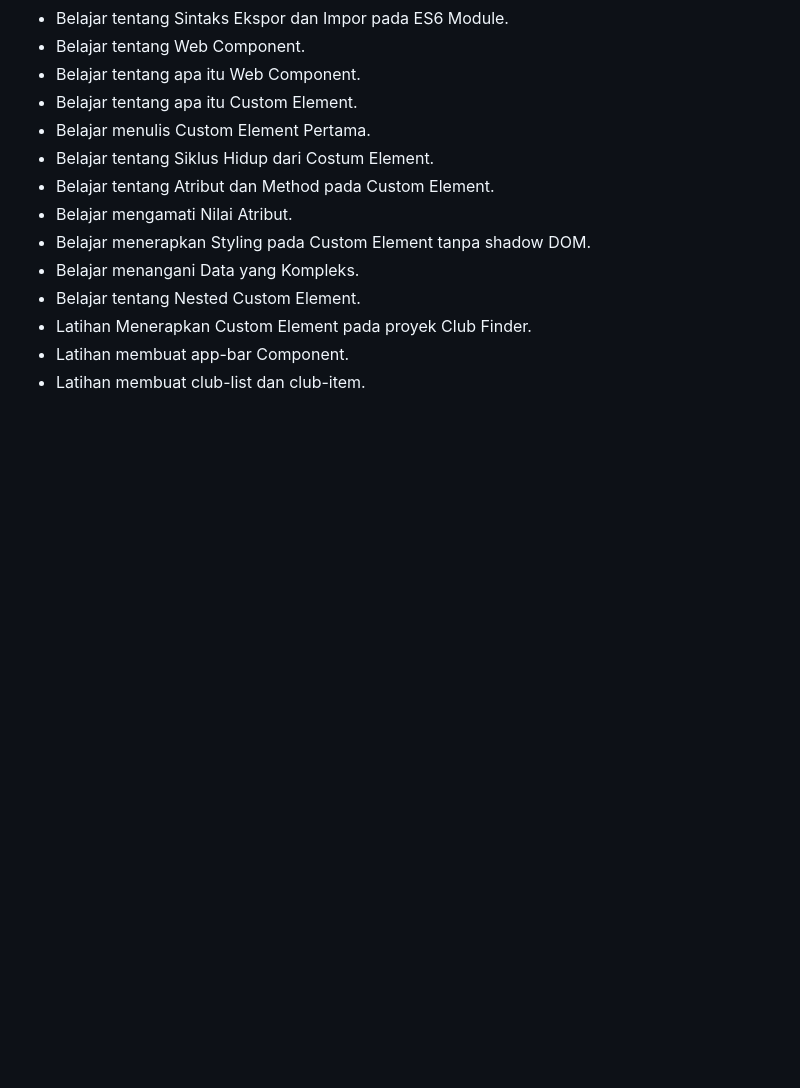
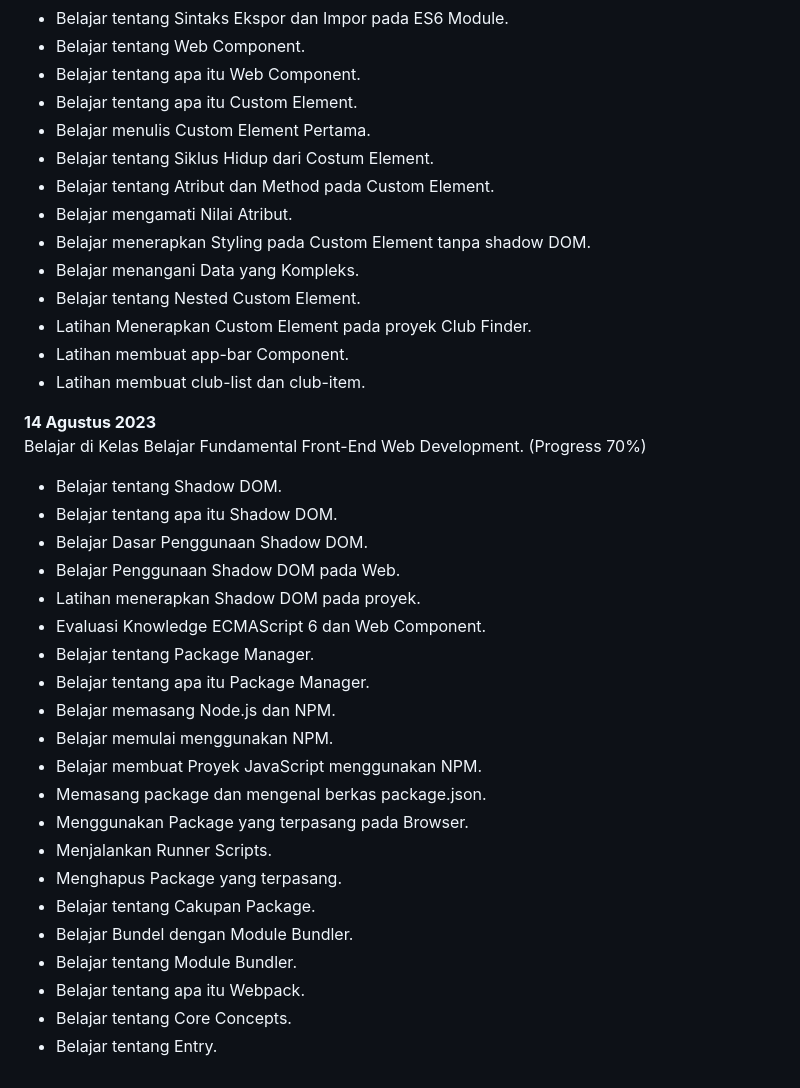
Before and after one commit to BeryllPradanaRamadhan/PengalamanBelajar-Dicoding, a Markdown page: README.md, the part around the change. Rendered like a GitHub page; blank space fills up the shorter version.

Commit message:
Menambahkan Progress kelas menjadi 70%

```diff
--- a/README.md
+++ b/README.md
@@ -511,3 +511,28 @@ Belajar di Kelas Belajar Fundamental Front-End Web Development. (Progress 54%)
 * Latihan Menerapkan Custom Element pada proyek Club Finder.
 * Latihan membuat app-bar Component.
 * Latihan membuat club-list dan club-item.
+
+
+**14 Agustus 2023**
+Belajar di Kelas Belajar Fundamental Front-End Web Development. (Progress 70%)
+* Belajar tentang Shadow DOM.
+* Belajar tentang apa itu Shadow DOM.
+* Belajar Dasar Penggunaan Shadow DOM.
+* Belajar Penggunaan Shadow DOM pada Web.
+* Latihan menerapkan Shadow DOM pada proyek.
+* Evaluasi Knowledge ECMAScript 6 dan Web Component.
+* Belajar tentang Package Manager.
+* Belajar tentang apa itu Package Manager.
+* Belajar memasang Node.js dan NPM.
+* Belajar memulai menggunakan NPM.
+* Belajar membuat Proyek JavaScript menggunakan NPM.
+* Memasang package dan mengenal berkas package.json.
+* Menggunakan Package yang terpasang pada Browser.
+* Menjalankan Runner Scripts.
+* Menghapus Package yang terpasang.
+* Belajar tentang Cakupan Package.
+* Belajar Bundel dengan Module Bundler.
+* Belajar tentang Module Bundler.
+* Belajar tentang apa itu Webpack.
+* Belajar tentang Core Concepts.
+* Belajar tentang Entry.
```
